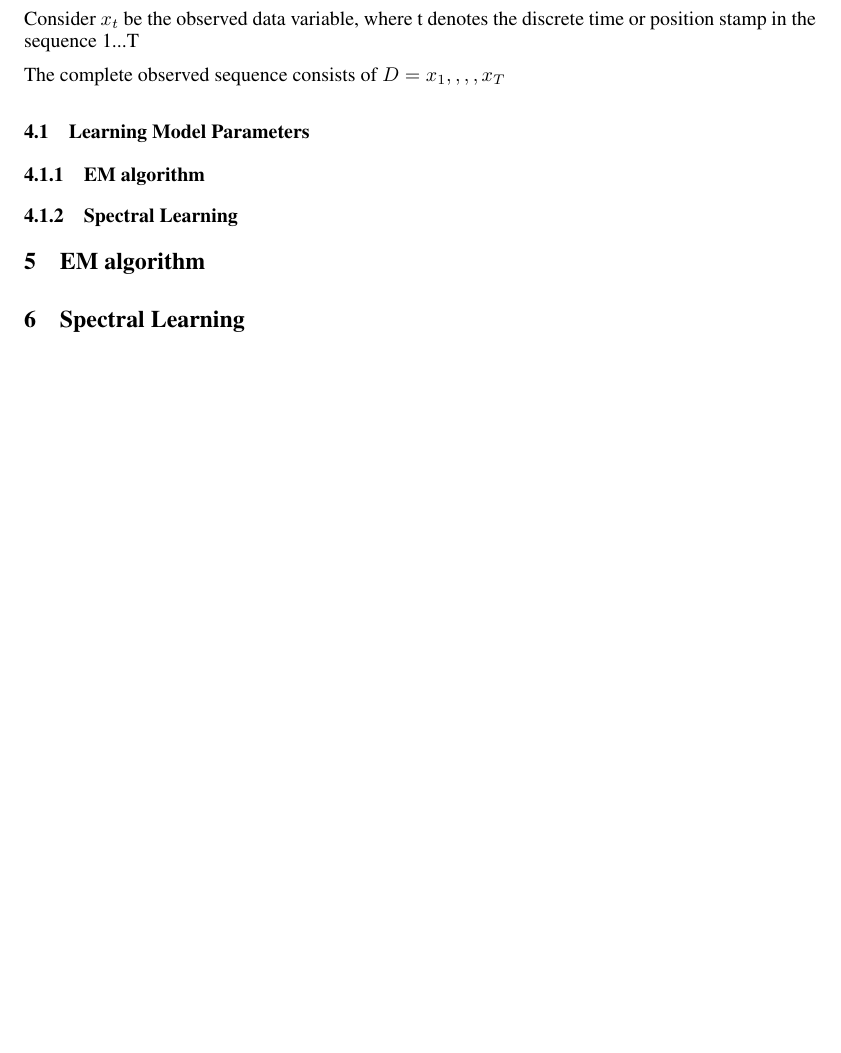
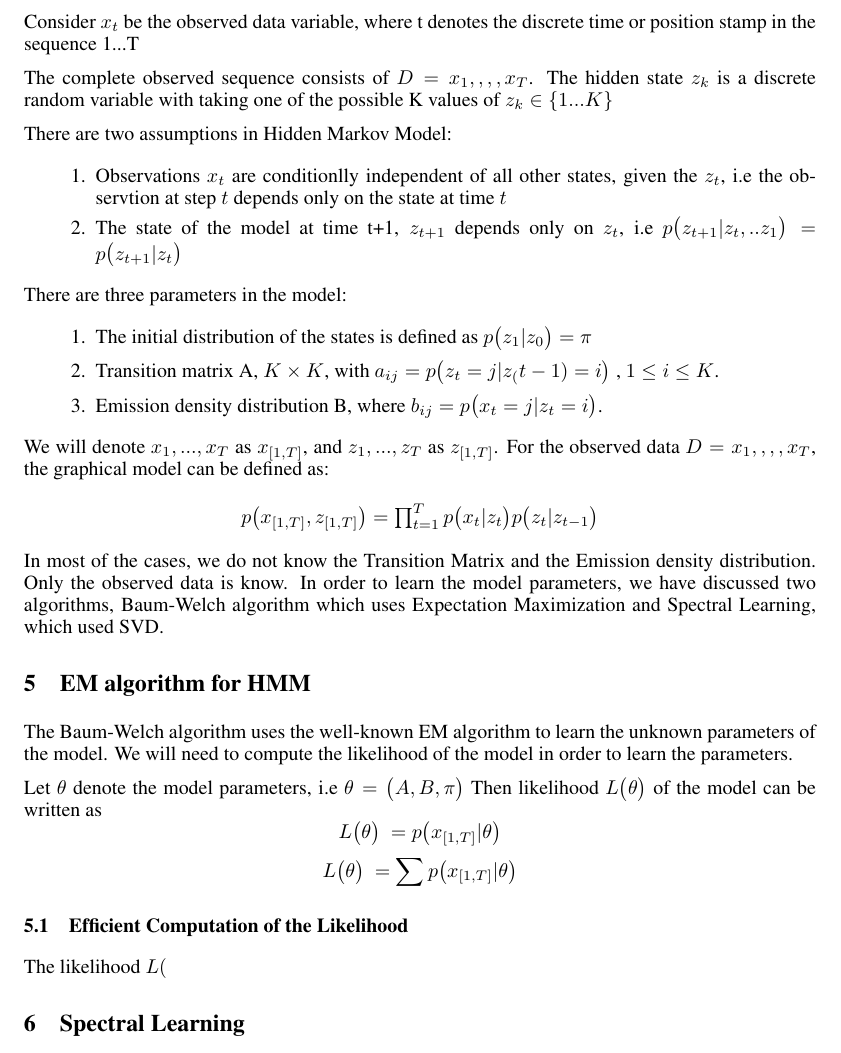
Before and after one commit to Libardo1/SPICE, a LaTeX paper (Report/Report.tex): part of page 2 of 3 before the commit and part of page 2 of 4 after it, cut so that both start at the same text, the shorter picture padded with empty space. Compiled offline with pdfLaTeX.

Commit message:
update report

```diff
--- a/Report/Report.tex
+++ b/Report/Report.tex
@@ -63,14 +64,45 @@ In simple Markov Model,the states are visible. In Hidden Markov Model, the state
 
 Consider \(x_t\) be the observed data variable, where t denotes the discrete time or position stamp in the sequence 1...T
 
-The complete observed sequence consists of \(D ={x_1,,,,x_T}\)
+The complete observed sequence consists of \(D ={x_1,,,,x_T}\). The hidden state \(z_k\) is a discrete random variable with taking one of the possible K values of \(z_k \in \{1...K\}\)
 
-\subsection{Learning Model Parameters}
-\subsubsection{EM algorithm}
-\subsubsection{Spectral Learning}
+There are two assumptions in Hidden Markov Model:
+\begin{enumerate}
+\item Observations $x_t$ are conditionlly independent of all other states, given the \(z_t\), i.e the observtion at step \(t\) depends only on the state at time \(t\)
+\item The state of the model at time t+1, \(z_{t+1}\) depends only on \(z_t\), i.e
+\( p\big(z_{t+1}|z_t,..z_1\big) = p\big(z_{t+1}|z_t\big) \)
+\end{enumerate}
 
-\section{EM algorithm}
+There are three parameters in the model:
+\begin{enumerate}
+\item The initial distribution of the states is defined as \(p\big(z_1|z_0 \big) = \pi\)
+\item Transition matrix A, \(K \times K \), with \(a_{ij} = p\big(z_t=j|z_(t-1)=i\big)\) , \(1\leq i \leq K \).
+\item Emission density distribution B, where \(b_{ij} = p\big(x_t=j|z_t=i\big)\).
+\end{enumerate}
+
+We will denote \(x_1,...,x_T\) as \(x_{[1,T]}\), and \(z_1,...,z_T\) as \(z_{[1,T]}\). For the observed data \(D ={x_1,,,,x_T}\), the graphical model can be defined as:
+
+\begin{center} \(  p\big( x_{[1,T]}, z_{[1,T]} \big) = \prod_{t=1}^{T}p\big(x_t|z_t\big)p\big(z_t|z_{t-1}\big)  \)
+\end{center}
+
+In most of the cases, we do not know the Transition Matrix and the Emission density distribution. Only
+the observed data is know. In order to learn the model parameters, we have discussed two algorithms,
+Baum-Welch algorithm which uses Expectation Maximization and Spectral Learning, which used SVD.
+
+\section{EM algorithm for HMM}
 \label{EM algorithm}
+The Baum-Welch algorithm uses the well-known EM algorithm to learn the unknown parameters of the model. We will need to compute the likelihood of the model in order to learn the parameters.
+
+Let $\theta$ denote the model parameters, i.e \( \theta = \big(A,B,\pi\big) \)
+Then likelihood \(L\big(\theta\big)\) of the model can be written as
+\[L\big(\theta \big)\ = p\big(x_{[1,T]}|\theta \big) \]
+\[L\big(\theta \big)\ = \sum p\big(x_{[1,T]}|\theta \big) \]
+
+
+
+\subsection{Efficient Computation of the Likelihood}
+The likelihood \(L(\)
+
 \section{Spectral Learning}
 \label{Spectral Learning}
 
```
Also changed, not shown: Report/Report.tex (1 more changed lines).
